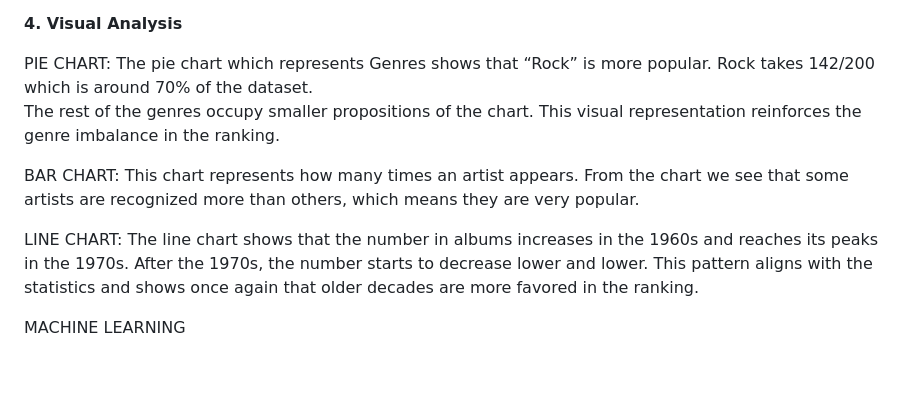
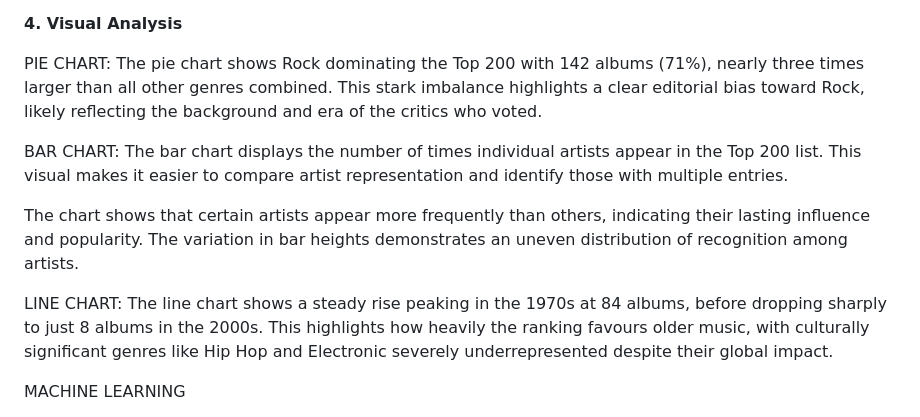
Before and after one commit to MC554/Enterprise-Comp-CA2-Sem2, a Markdown page: report.md, the part around the change. Drawn GitHub-style; blank space fills up the shorter version.

```diff
--- a/report.md
+++ b/report.md
@@ -41,16 +41,15 @@ and Fold (13) show less often, once again showing an imbalance that the Top 200
 **4. Visual Analysis**
 
 PIE CHART:
-The pie chart which represents Genres shows that “Rock” is more popular. Rock takes 142/200 which is around 70% of the dataset.
-The rest of the genres occupy smaller  propositions of the chart. This visual representation reinforces the genre imbalance in the ranking.
+The pie chart shows Rock dominating the Top 200 with 142 albums (71%), nearly three times larger than all other genres combined. This stark imbalance highlights a clear editorial bias toward Rock, likely reflecting the background and era of the critics who voted.
 
 BAR CHART:
-This chart represents how many times an artist appears. From the chart we see that some artists are recognized more than others, which means they are very popular.
+The bar chart displays the number of times individual artists appear in the Top 200 list. This visual makes it easier to compare artist representation and identify those with multiple entries.
+
+The chart shows that certain artists appear more frequently than others, indicating their lasting influence and popularity. The variation in bar heights demonstrates an uneven distribution of recognition among artists.
 
 LINE CHART:
-The line chart shows that the number in albums increases in the 1960s and reaches its peaks in the 1970s. After the 1970s, the number starts to decrease lower and lower.
-This pattern aligns with the statistics and shows once again that older decades are more favored in the ranking.
-
+The line chart shows a steady rise peaking in the 1970s at 84 albums, before dropping sharply to just 8 albums in the 2000s. This highlights how heavily the ranking favours older music, with culturally significant genres like Hip Hop and Electronic severely underrepresented despite their global impact.
 
  MACHINE LEARNING
 
```
